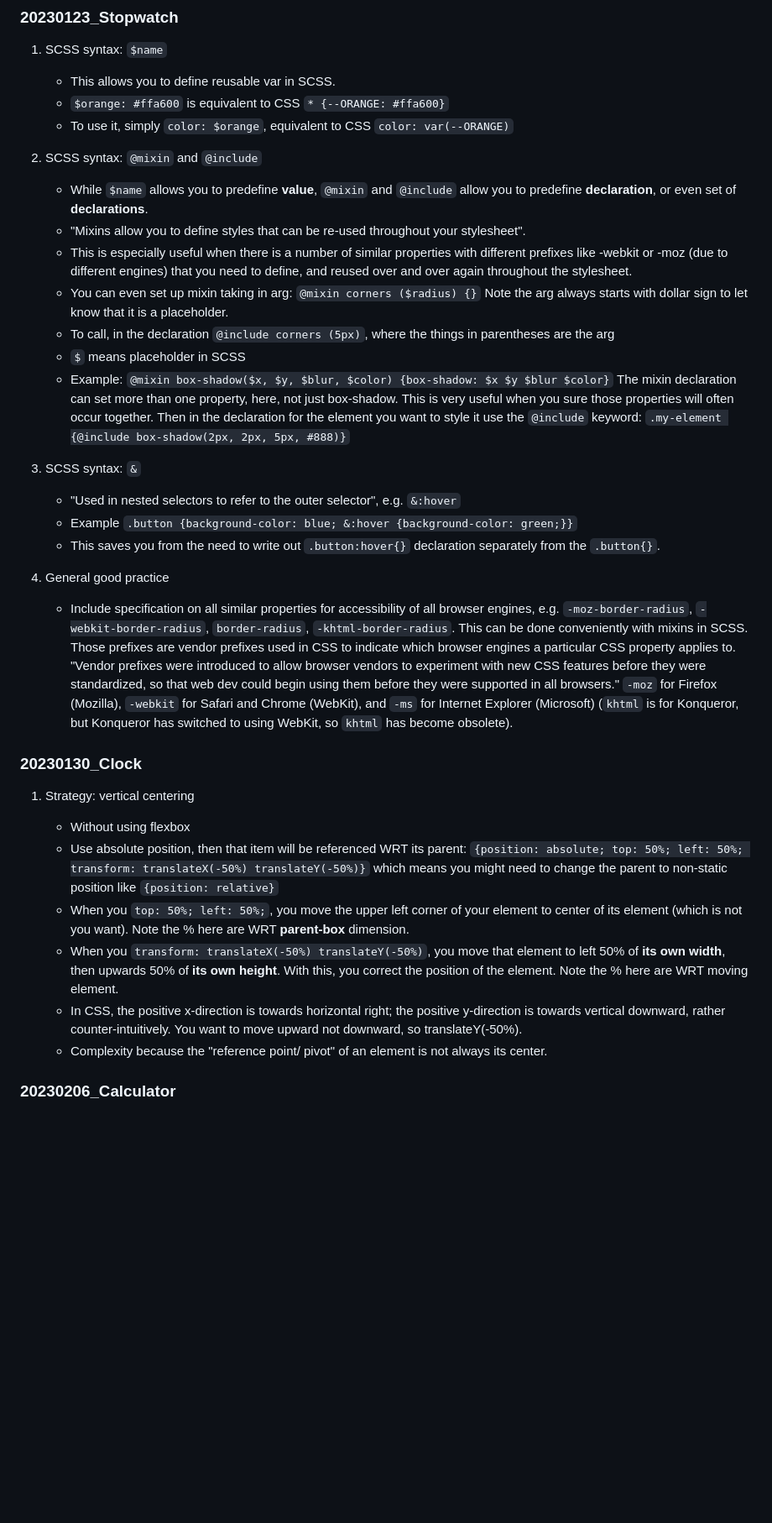
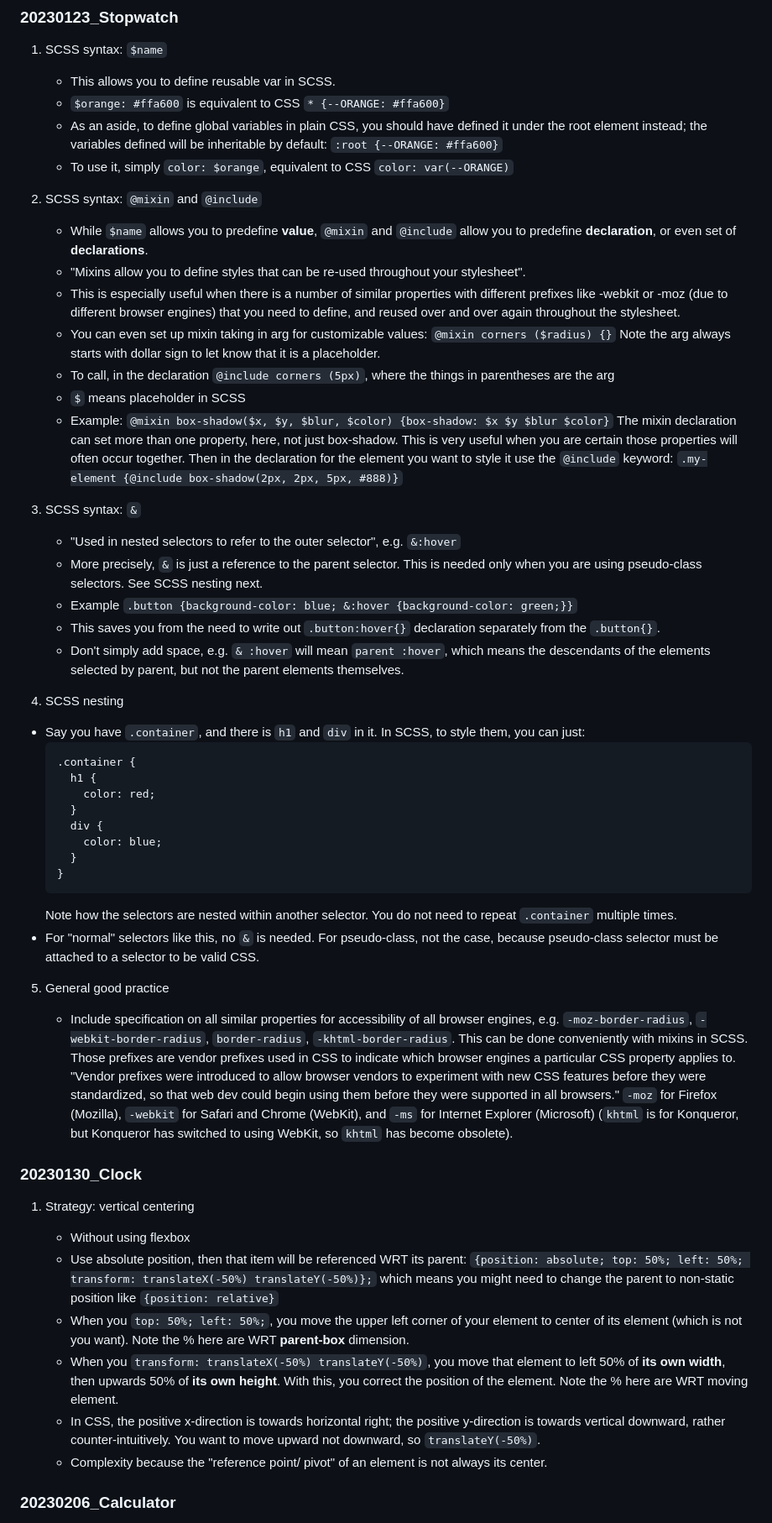
Before and after one commit to kentshenlim/JavaScript-Weekly-Project, a Markdown page: summary_CSS.md, the part around the change printed below. Shown: that part at 84% size. Rendered like a GitHub page; blank space fills up the shorter version.

Commit message:
Review CSS summary

````diff
--- a/summary_CSS.md
+++ b/summary_CSS.md
@@ -8,6 +8,9 @@
 
    - This allows you to define reusable var in SCSS.
    - `$orange: #ffa600` is equivalent to CSS `* {--ORANGE: #ffa600}`
+   - As an aside, to define global variables in plain CSS, you should have
+     defined it under the root element instead; the variables defined will be
+     inheritable by default: `:root {--ORANGE: #ffa600}`
    - To use it, simply `color: $orange`, equivalent to CSS `color: var(--ORANGE)`
 
 2. SCSS syntax: `@mixin` and `@include`
@@ -17,9 +20,10 @@
    - "Mixins allow you to define styles that can be re-used throughout your
      stylesheet".
    - This is especially useful when there is a number of similar properties with
-     different prefixes like -webkit or -moz (due to different engines) that you
-     need to define, and reused over and over again throughout the stylesheet.
-   - You can even set up mixin taking in arg:
+     different prefixes like -webkit or -moz (due to different browser engines)
+     that you need to define, and reused over and over again throughout the
+     stylesheet.
+   - You can even set up mixin taking in arg for customizable values:
      `@mixin corners ($radius) {}`
      Note the arg always starts with dollar sign to let know that it is a
      placeholder.
@@ -29,8 +33,8 @@
    - Example:
      `@mixin box-shadow($x, $y, $blur, $color) {box-shadow: $x $y $blur $color}`
      The mixin declaration can set more than one property, here, not just
-     box-shadow. This is very useful when you sure those properties will often
-     occur together.
+     box-shadow. This is very useful when you are certain those properties will
+     often occur together.
      Then in the declaration for the element you want to style it use the
      `@include` keyword:
      `.my-element {@include box-shadow(2px, 2px, 5px, #888)}`
@@ -38,12 +42,38 @@
 3. SCSS syntax: `&`
 
    - "Used in nested selectors to refer to the outer selector", e.g. `&:hover`
+   - More precisely, `&` is just a reference to the parent selector. This is
+     needed only when you are using pseudo-class selectors. See SCSS nesting
+     next.
    - Example
      `.button {background-color: blue; &:hover {background-color: green;}}`
    - This saves you from the need to write out `.button:hover{}` declaration
      separately from the `.button{}`.
+   - Don't simply add space, e.g. `& :hover` will mean `parent :hover`, which
+     means the descendants of the elements selected by parent, but not the
+     parent elements themselves.
 
-4. General good practice
+4. SCSS nesting
+
+- Say you have `.container`, and there is `h1` and `div` in it. In SCSS, to
+  style them, you can just:
+  ```
+  .container {
+    h1 {
+      color: red;
+    }
+    div {
+      color: blue;
+    }
+  }
+  ```
+  Note how the selectors are nested within another selector. You do not need
+  to repeat `.container` multiple times.
+- For "normal" selectors like this, no `&` is needed. For pseudo-class, not
+  the case, because pseudo-class selector must be attached to a selector to be
+  valid CSS.
+
+5. General good practice
 
    - Include specification on all similar properties for accessibility of all
      browser engines, e.g.
@@ -64,7 +94,7 @@
 
    - Without using flexbox
    - Use absolute position, then that item will be referenced WRT its parent:
-     `{position: absolute; top: 50%; left: 50%; transform: translateX(-50%) translateY(-50%)}`
+     `{position: absolute; top: 50%; left: 50%; transform: translateX(-50%) translateY(-50%)};`
      which means you might need to change the parent to non-static position like
      `{position: relative}`
    - When you `top: 50%; left: 50%;`, you move the upper left corner of your
@@ -76,7 +106,7 @@
      Note the % here are WRT moving element.
    - In CSS, the positive x-direction is towards horizontal right; the positive
      y-direction is towards vertical downward, rather counter-intuitively. You
-     want to move upward not downward, so translateY(-50%).
+     want to move upward not downward, so `translateY(-50%)`.
    - Complexity because the "reference point/ pivot" of an element is not always
      its center.
 
````
Also changed, not shown: other parts of summary_CSS.md (+12 -6 lines).
